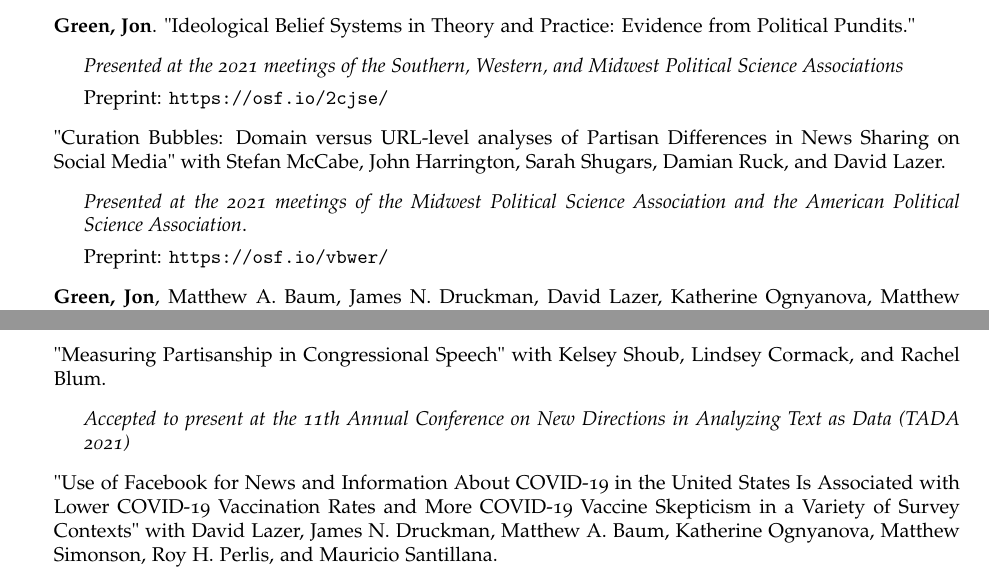
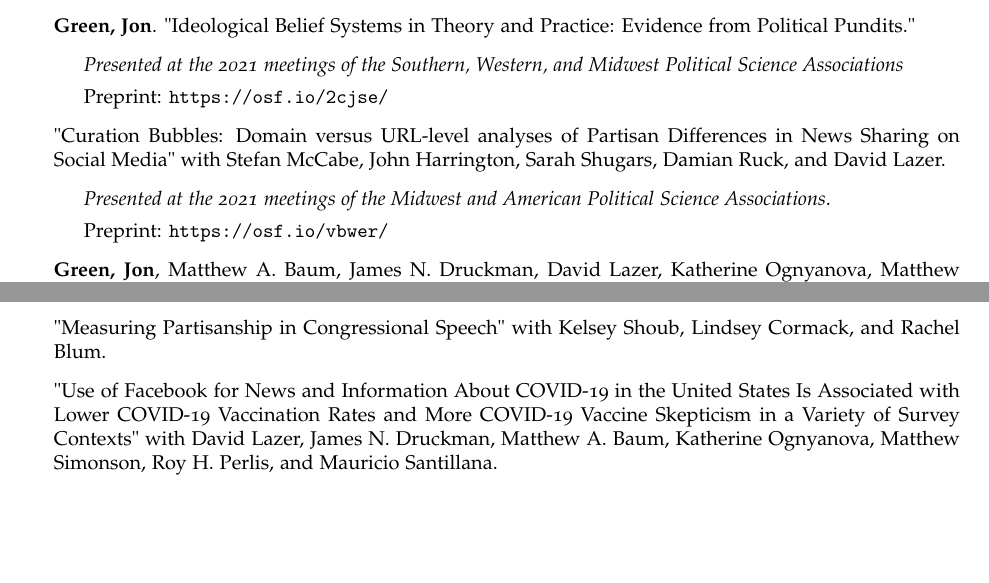
Before and after one commit to jgreen4919/jgreen4919.github.io, a LaTeX CV (files/cv_current.tex): two parts of pages 4 and 5 of 8, joined at a grey line, cut so that both start at the same text, the shorter picture padded with empty space. Compiled offline with pdfLaTeX.

Commit message:
cv update

```diff
--- a/files/cv_current.tex
+++ b/files/cv_current.tex
@@ -207,7 +207,7 @@ DOI: 10.1093/acrefore/9780190228637.013.917
 
 \item "Curation Bubbles: Domain versus URL-level analyses of Partisan Differences in News Sharing on Social Media" with Stefan McCabe, John Harrington, Sarah Shugars, Damian Ruck, and David Lazer.
 \begin{itemize}
-\item \textit{Presented at the 2021 meetings of the Midwest Political Science Association and the American Political Science Association}.
+\item \textit{Presented at the 2021 meetings of the Midwest and American Political Science Associations}.
 \item Preprint: \url{https://osf.io/vbwer/}
 \end{itemize}
 
@@ -265,9 +265,6 @@ DOI: 10.1093/acrefore/9780190228637.013.917
 \item "New tweetScores" with Stefan McCabe and David Lazer.
 
 \item "Measuring Partisanship in Congressional Speech" with Kelsey Shoub, Lindsey Cormack, and Rachel Blum.
-\begin{itemize}
-\item \textit{Accepted to present at the 11th Annual Conference on New Directions in Analyzing Text as Data (TADA 2021)}
-\end{itemize}
 
 \item "Use of Facebook for News and Information About COVID-19 in the United States Is Associated with Lower COVID-19 Vaccination Rates and More COVID-19 Vaccine Skepticism in a Variety of Survey Contexts" with David Lazer, James N. Druckman, Matthew A. Baum, Katherine Ognyanova, Matthew Simonson, Roy H. Perlis, and Mauricio Santillana.
 
```
Also changed, not shown: files/cv_current.pdf, 3 other files.
